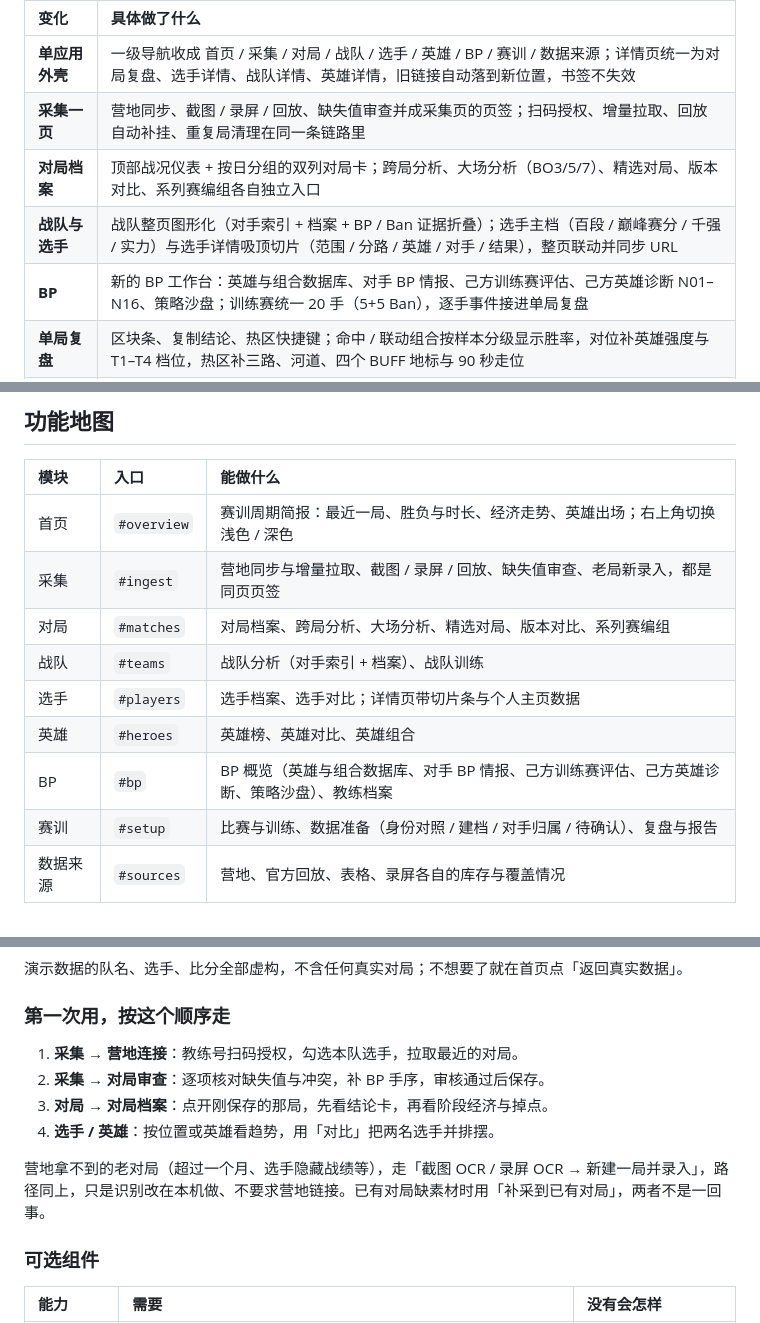
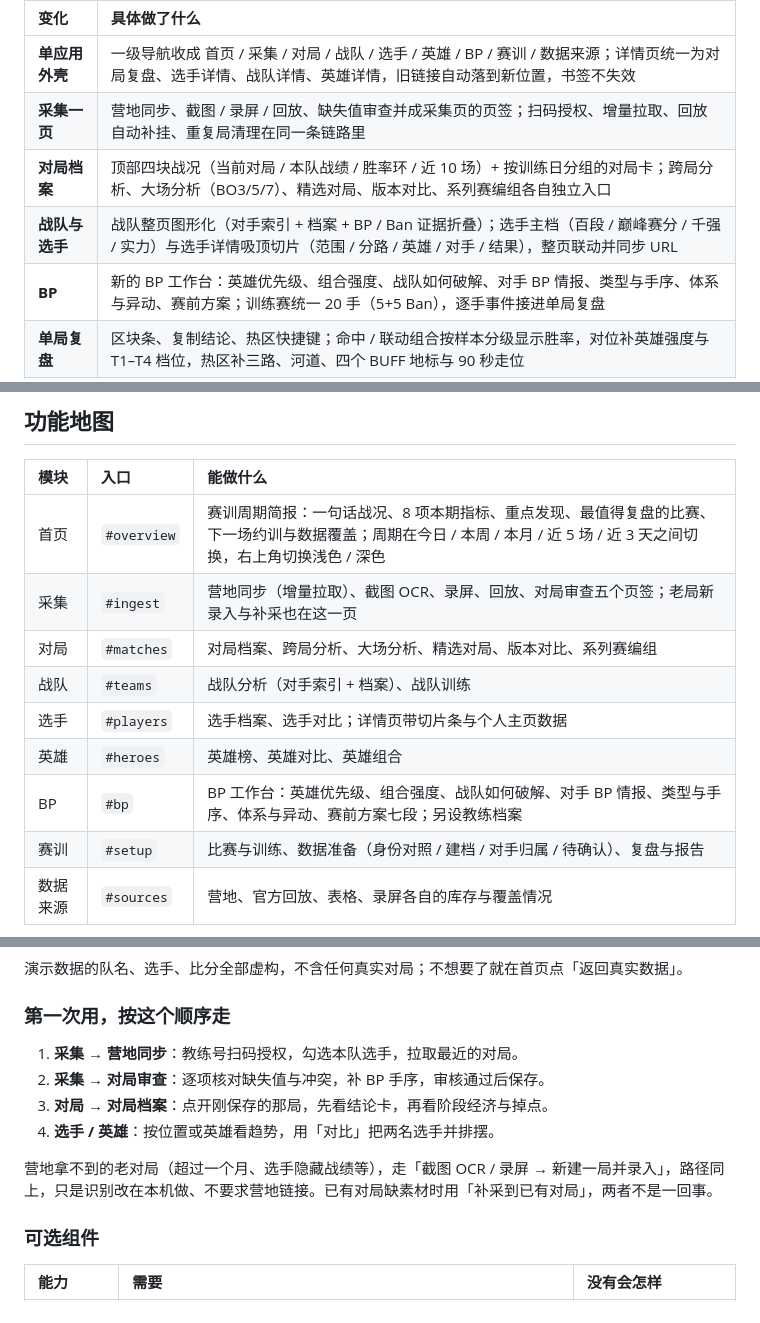
Before and after one commit to hccccc01333/kpl-scrim-lab-app, a Markdown page: README.md, 3 parts joined by grey strips. GitHub-like rendering.

```diff
--- a/README.md
+++ b/README.md
@@ -54,9 +54,9 @@
 | :-- | :-- |
 | **单应用外壳** | 一级导航收成 首页 / 采集 / 对局 / 战队 / 选手 / 英雄 / BP / 赛训 / 数据来源；详情页统一为对局复盘、选手详情、战队详情、英雄详情，旧链接自动落到新位置，书签不失效 |
 | **采集一页** | 营地同步、截图 / 录屏 / 回放、缺失值审查并成采集页的页签；扫码授权、增量拉取、回放自动补挂、重复局清理在同一条链路里 |
-| **对局档案** | 顶部战况仪表 + 按日分组的双列对局卡；跨局分析、大场分析（BO3/5/7）、精选对局、版本对比、系列赛编组各自独立入口 |
+| **对局档案** | 顶部四块战况（当前对局 / 本队战绩 / 胜率环 / 近 10 场）+ 按训练日分组的对局卡；跨局分析、大场分析（BO3/5/7）、精选对局、版本对比、系列赛编组各自独立入口 |
 | **战队与选手** | 战队整页图形化（对手索引 + 档案 + BP / Ban 证据折叠）；选手主档（百段 / 巅峰赛分 / 千强 / 实力）与选手详情吸顶切片（范围 / 分路 / 英雄 / 对手 / 结果），整页联动并同步 URL |
-| **BP** | 新的 BP 工作台：英雄与组合数据库、对手 BP 情报、己方训练赛评估、己方英雄诊断 N01–N16、策略沙盘；训练赛统一 20 手（5+5 Ban），逐手事件接进单局复盘 |
+| **BP** | 新的 BP 工作台：英雄优先级、组合强度、战队如何破解、对手 BP 情报、类型与手序、体系与异动、赛前方案；训练赛统一 20 手（5+5 Ban），逐手事件接进单局复盘 |
 | **单局复盘** | 区块条、复制结论、热区快捷键；命中 / 联动组合按样本分级显示胜率，对位补英雄强度与 T1–T4 档位，热区补三路、河道、四个 BUFF 地标与 90 秒走位 |
 | **更新与性能** | 自动检查改为持续行为（30 分钟复查）+ 后台预下载；清单多镜像取最高版本；前端按路由加载，首屏少解析约 1.5 MB |
 | **交付** | 单入口、单端口、单实例；源码目录可生成无窗口快捷方式；安装包流水线与增量更新链路重跑通过 |
@@ -223,13 +223,13 @@
 
 | 模块 | 入口 | 能做什么 |
 | :-- | :-- | :-- |
-| 首页 | `#overview` | 赛训周期简报：最近一局、胜负与时长、经济走势、英雄出场；右上角切换浅色 / 深色 |
-| 采集 | `#ingest` | 营地同步与增量拉取、截图 / 录屏 / 回放、缺失值审查、老局新录入，都是同页页签 |
+| 首页 | `#overview` | 赛训周期简报：一句话战况、8 项本期指标、重点发现、最值得复盘的比赛、下一场约训与数据覆盖；周期在今日 / 本周 / 本月 / 近 5 场 / 近 3 天之间切换，右上角切换浅色 / 深色 |
+| 采集 | `#ingest` | 营地同步（增量拉取）、截图 OCR、录屏、回放、对局审查五个页签；老局新录入与补采也在这一页 |
 | 对局 | `#matches` | 对局档案、跨局分析、大场分析、精选对局、版本对比、系列赛编组 |
 | 战队 | `#teams` | 战队分析（对手索引 + 档案）、战队训练 |
 | 选手 | `#players` | 选手档案、选手对比；详情页带切片条与个人主页数据 |
 | 英雄 | `#heroes` | 英雄榜、英雄对比、英雄组合 |
-| BP | `#bp` | BP 概览（英雄与组合数据库、对手 BP 情报、己方训练赛评估、己方英雄诊断、策略沙盘）、教练档案 |
+| BP | `#bp` | BP 工作台：英雄优先级、组合强度、战队如何破解、对手 BP 情报、类型与手序、体系与异动、赛前方案七段；另设教练档案 |
 | 赛训 | `#setup` | 比赛与训练、数据准备（身份对照 / 建档 / 对手归属 / 待确认）、复盘与报告 |
 | 数据来源 | `#sources` | 营地、官方回放、表格、录屏各自的库存与覆盖情况 |
 
@@ -337,12 +337,12 @@ python scripts/seed_demo_data.py   # 另一个终端：灌入 12 场合成演示
 
 ### 第一次用，按这个顺序走
 
-1. **采集 → 营地连接**：教练号扫码授权，勾选本队选手，拉取最近的对局。
+1. **采集 → 营地同步**：教练号扫码授权，勾选本队选手，拉取最近的对局。
 2. **采集 → 对局审查**：逐项核对缺失值与冲突，补 BP 手序，审核通过后保存。
 3. **对局 → 对局档案**：点开刚保存的那局，先看结论卡，再看阶段经济与掉点。
 4. **选手 / 英雄**：按位置或英雄看趋势，用「对比」把两名选手并排摆。
 
-营地拿不到的老对局（超过一个月、选手隐藏战绩等），走「截图 OCR / 录屏 OCR → 新建一局并录入」，路径同上，只是识别改在本机做、不要求营地链接。已有对局缺素材时用「补采到已有对局」，两者不是一回事。
+营地拿不到的老对局（超过一个月、选手隐藏战绩等），走「截图 OCR / 录屏 → 新建一局并录入」，路径同上，只是识别改在本机做、不要求营地链接。已有对局缺素材时用「补采到已有对局」，两者不是一回事。
 
 ### 可选组件
 
```
Also changed, not shown: other parts of README.md (+9 -9 lines), docs/images/03-matches.png, docs/images/05-team.png, docs/images/07-topics.png, docs/images/08-depth.png, docs/images/09-match.png, docs/images/readme-hero.png, 2 other files.
